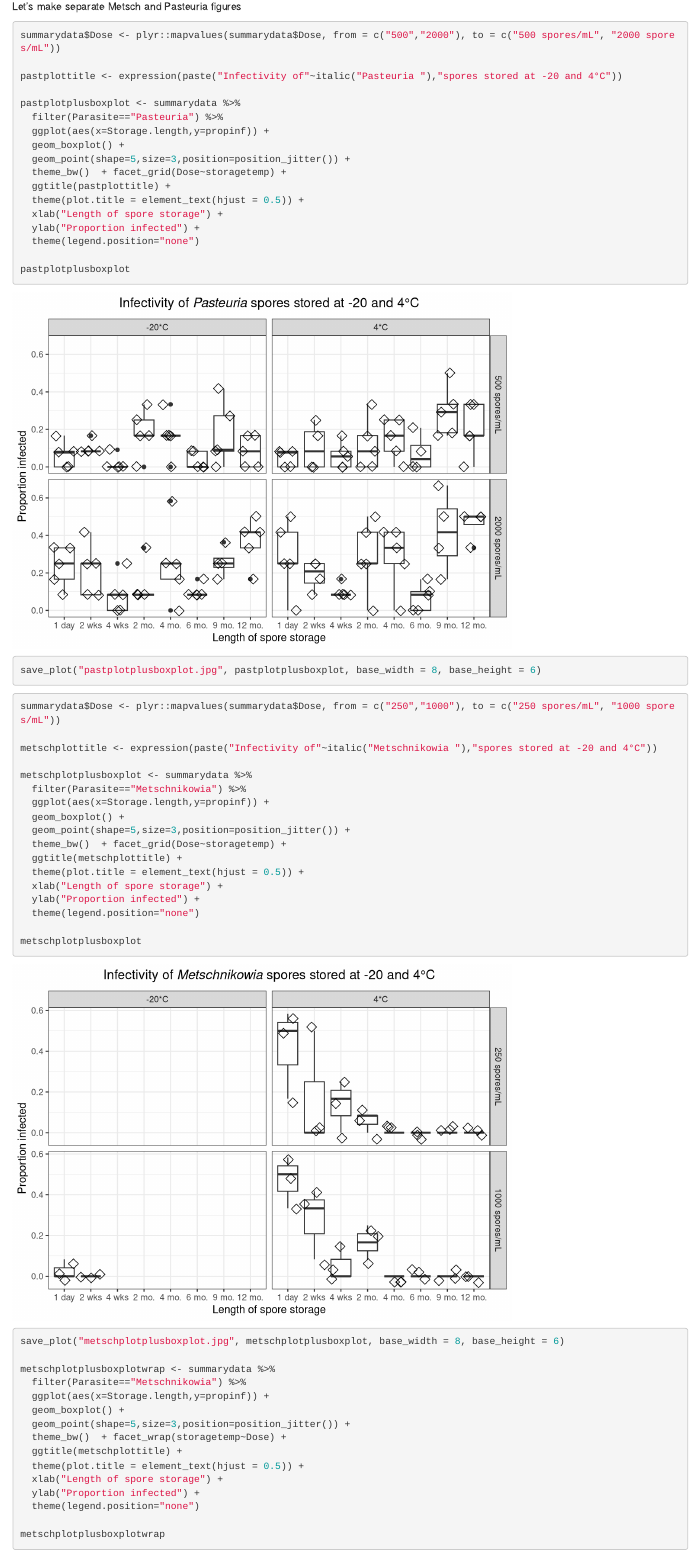
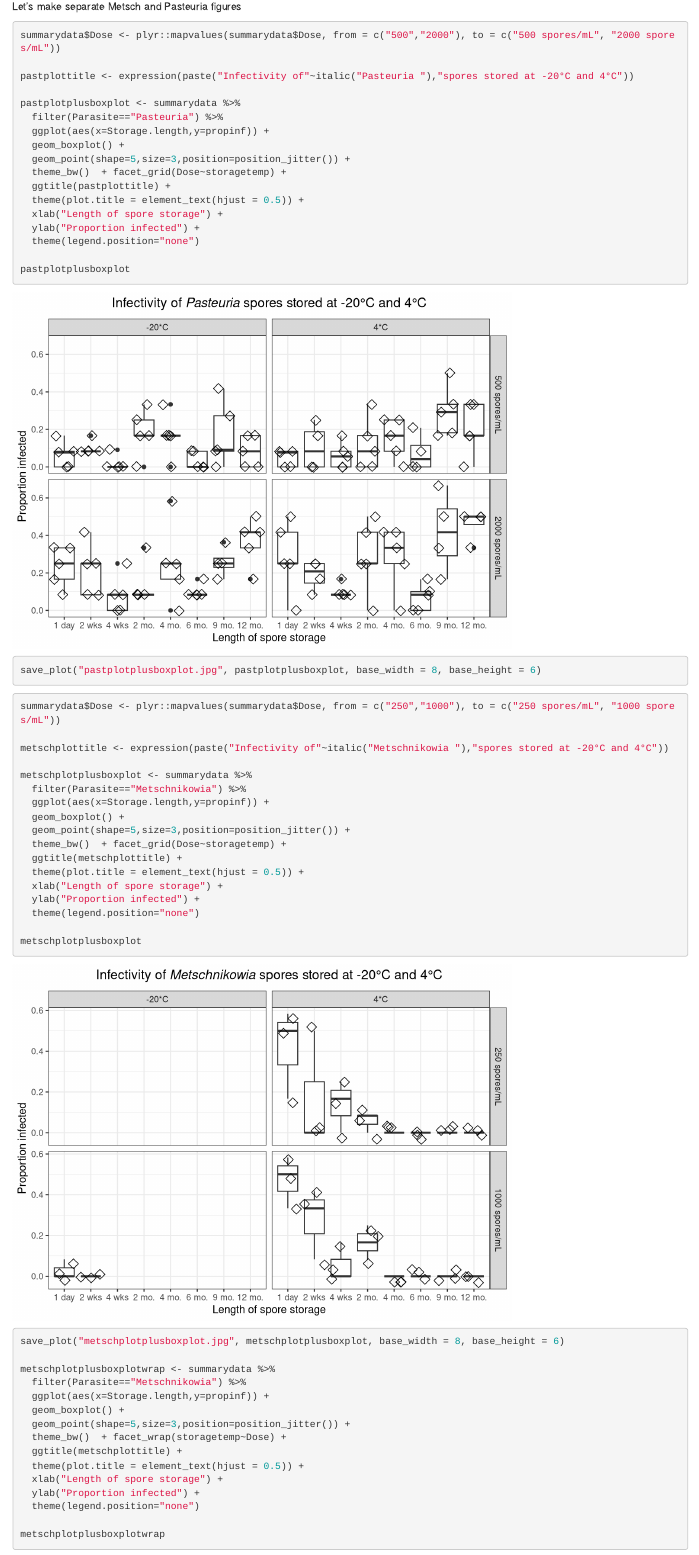
Before and after one commit to duffymeg/sporestorage, an R Markdown document (sporestorage.Rmd): the page in a window 1100 px wide, from 2320 px down. Rendered offline with R 4.5, knitr and Pandoc, with nearby package versions; code that draws random numbers runs with fixed seeds of ours.

Commit message:
adding more degree symbols to figure titles

````diff
--- a/sporestorage.Rmd
+++ b/sporestorage.Rmd
@@ -82,7 +82,7 @@ Let's make separate Metsch and Pasteuria figures
 ```{r, plot of Pasteuria infectivity data}
 summarydata$Dose <- plyr::mapvalues(summarydata$Dose, from = c("500","2000"), to = c("500 spores/mL", "2000 spores/mL"))
 
-pastplottitle <- expression(paste("Infectivity of"~italic("Pasteuria "),"spores stored at -20 and 4°C"))
+pastplottitle <- expression(paste("Infectivity of"~italic("Pasteuria "),"spores stored at -20°C and 4°C"))
 
 pastplotplusboxplot <- summarydata %>%
   filter(Parasite=="Pasteuria") %>%
@@ -103,7 +103,7 @@ save_plot("pastplotplusboxplot.jpg", pastplotplusboxplot, base_width = 8, base_h
 ```{r, plot of Metsch infectivity data}
 summarydata$Dose <- plyr::mapvalues(summarydata$Dose, from = c("250","1000"), to = c("250 spores/mL", "1000 spores/mL"))
 
-metschplottitle <- expression(paste("Infectivity of"~italic("Metschnikowia "),"spores stored at -20 and 4°C"))
+metschplottitle <- expression(paste("Infectivity of"~italic("Metschnikowia "),"spores stored at -20°C and 4°C"))
 
 metschplotplusboxplot <- summarydata %>%
   filter(Parasite=="Metschnikowia") %>%
````
Also changed, not shown: metschplotplusboxplot.jpg, metschplotplusboxplotwrap.jpg, pastplotplusboxplot.jpg, sporecountboxplot.jpg, sporestorage.html, sporestorage.Rmd (2 more changed lines).
